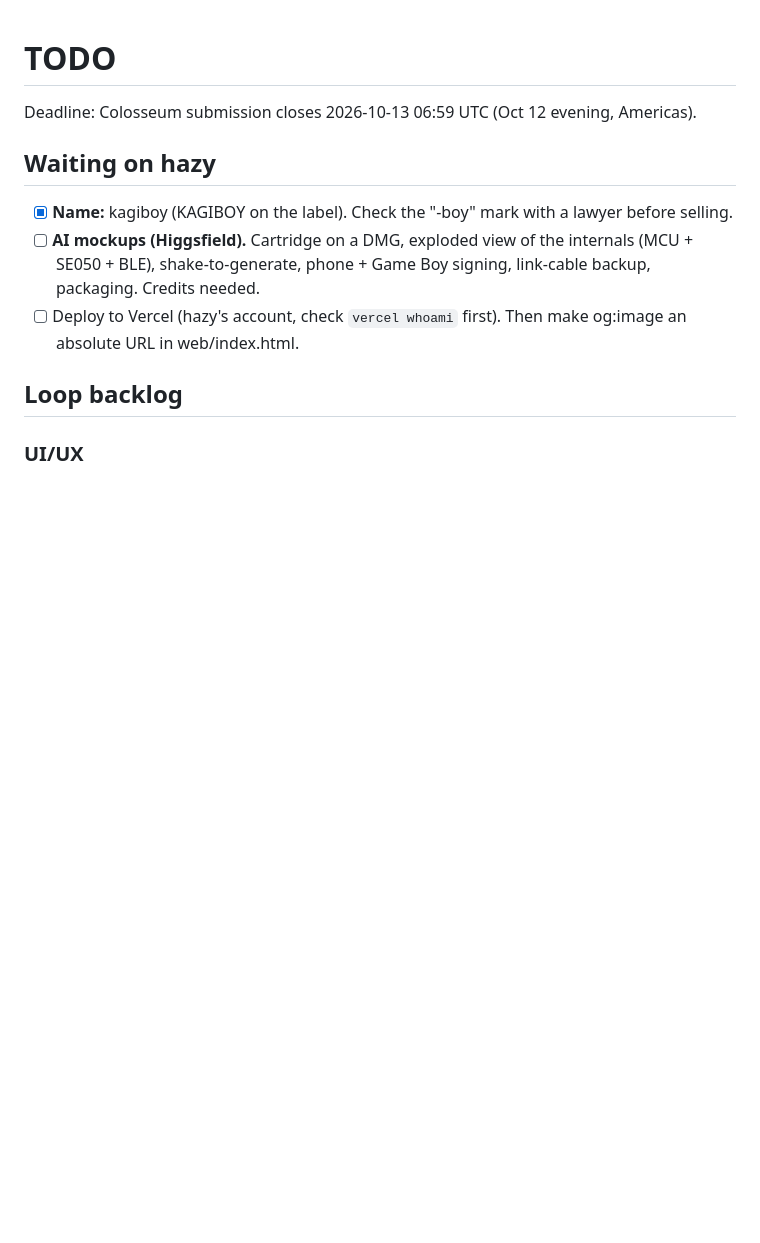
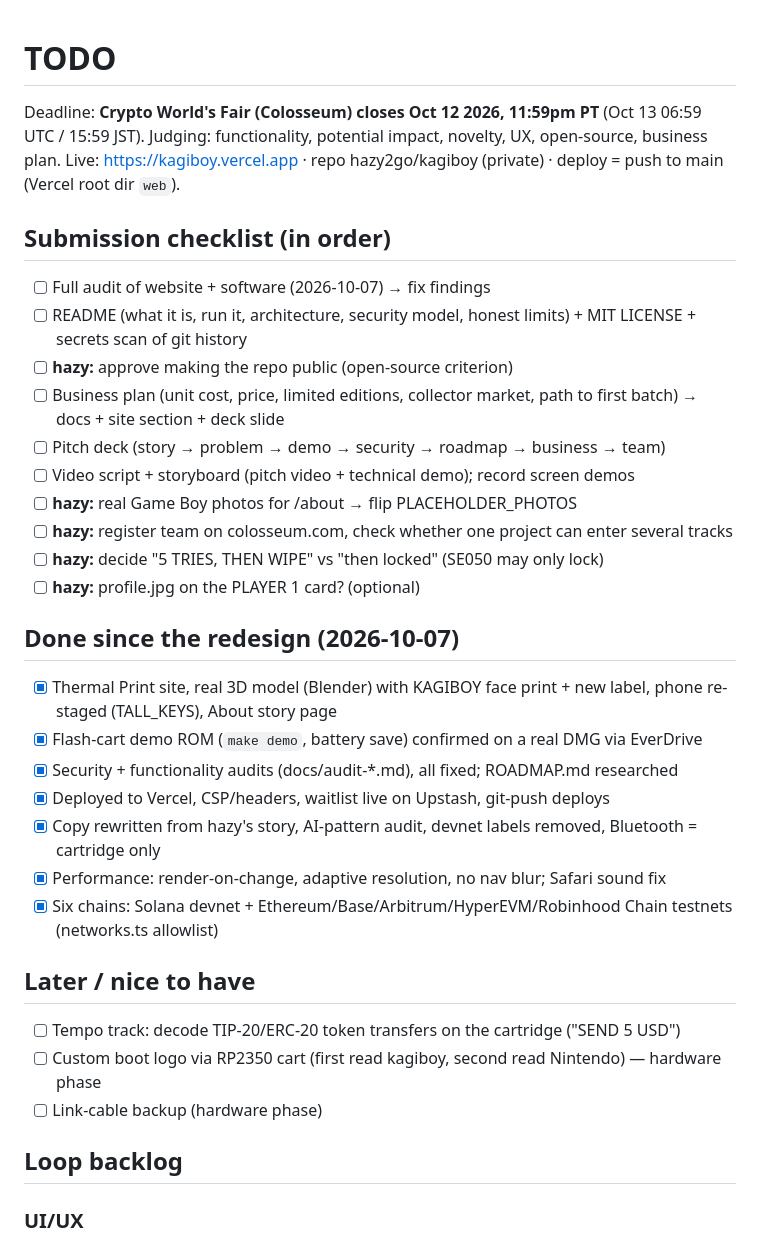
Before and after one commit to hazy2go/kagiboy, a Markdown page: TODO.md, the part around the change. Rendered like a GitHub page; blank space fills up the shorter version.

Commit message:
TODO: submission checklist for the Crypto World's Fair deadline
Co-Authored-By: Claude Opus 5.5 (1M context) <noreply@anthropic.com>
Claude-Session: https://claude.ai/code/session_01K3DS9Lp5DvbMPN1T6z91y9

```diff
--- a/TODO.md
+++ b/TODO.md
@@ -1,12 +1,34 @@
 # TODO
 
-Deadline: Colosseum submission closes 2026-10-13 06:59 UTC (Oct 12 evening, Americas).
+Deadline: **Crypto World's Fair (Colosseum) closes Oct 12 2026, 11:59pm PT** (Oct 13 06:59 UTC / 15:59 JST).
+Judging: functionality, potential impact, novelty, UX, open-source, business plan.
+Live: https://kagiboy.vercel.app · repo hazy2go/kagiboy (private) · deploy = push to main (Vercel root dir `web`).
 
-## Waiting on hazy
-- [x] **Name:** kagiboy (KAGIBOY on the label). Check the "-boy" mark with a lawyer before selling.
-- [ ] **AI mockups (Higgsfield).** Cartridge on a DMG, exploded view of the internals (MCU + SE050 + BLE),
-      shake-to-generate, phone + Game Boy signing, link-cable backup, packaging. Credits needed.
-- [ ] Deploy to Vercel (hazy's account, check `vercel whoami` first). Then make og:image an absolute URL in web/index.html.
+## Submission checklist (in order)
+- [ ] Full audit of website + software (2026-10-07) → fix findings
+- [ ] README (what it is, run it, architecture, security model, honest limits) + MIT LICENSE + secrets scan of git history
+- [ ] **hazy:** approve making the repo public (open-source criterion)
+- [ ] Business plan (unit cost, price, limited editions, collector market, path to first batch) → docs + site section + deck slide
+- [ ] Pitch deck (story → problem → demo → security → roadmap → business → team)
+- [ ] Video script + storyboard (pitch video + technical demo); record screen demos
+- [ ] **hazy:** real Game Boy photos for /about → flip PLACEHOLDER_PHOTOS
+- [ ] **hazy:** register team on colosseum.com, check whether one project can enter several tracks
+- [ ] **hazy:** decide "5 TRIES, THEN WIPE" vs "then locked" (SE050 may only lock)
+- [ ] **hazy:** profile.jpg on the PLAYER 1 card? (optional)
+
+## Done since the redesign (2026-10-07)
+- [x] Thermal Print site, real 3D model (Blender) with KAGIBOY face print + new label, phone re-staged (TALL_KEYS), About story page
+- [x] Flash-cart demo ROM (`make demo`, battery save) confirmed on a real DMG via EverDrive
+- [x] Security + functionality audits (docs/audit-*.md), all fixed; ROADMAP.md researched
+- [x] Deployed to Vercel, CSP/headers, waitlist live on Upstash, git-push deploys
+- [x] Copy rewritten from hazy's story, AI-pattern audit, devnet labels removed, Bluetooth = cartridge only
+- [x] Performance: render-on-change, adaptive resolution, no nav blur; Safari sound fix
+- [x] Six chains: Solana devnet + Ethereum/Base/Arbitrum/HyperEVM/Robinhood Chain testnets (networks.ts allowlist)
+
+## Later / nice to have
+- [ ] Tempo track: decode TIP-20/ERC-20 token transfers on the cartridge ("SEND 5 USD")
+- [ ] Custom boot logo via RP2350 cart (first read kagiboy, second read Nintendo) — hardware phase
+- [ ] Link-cable backup (hardware phase)
 
 ## Loop backlog
 ### UI/UX
```
